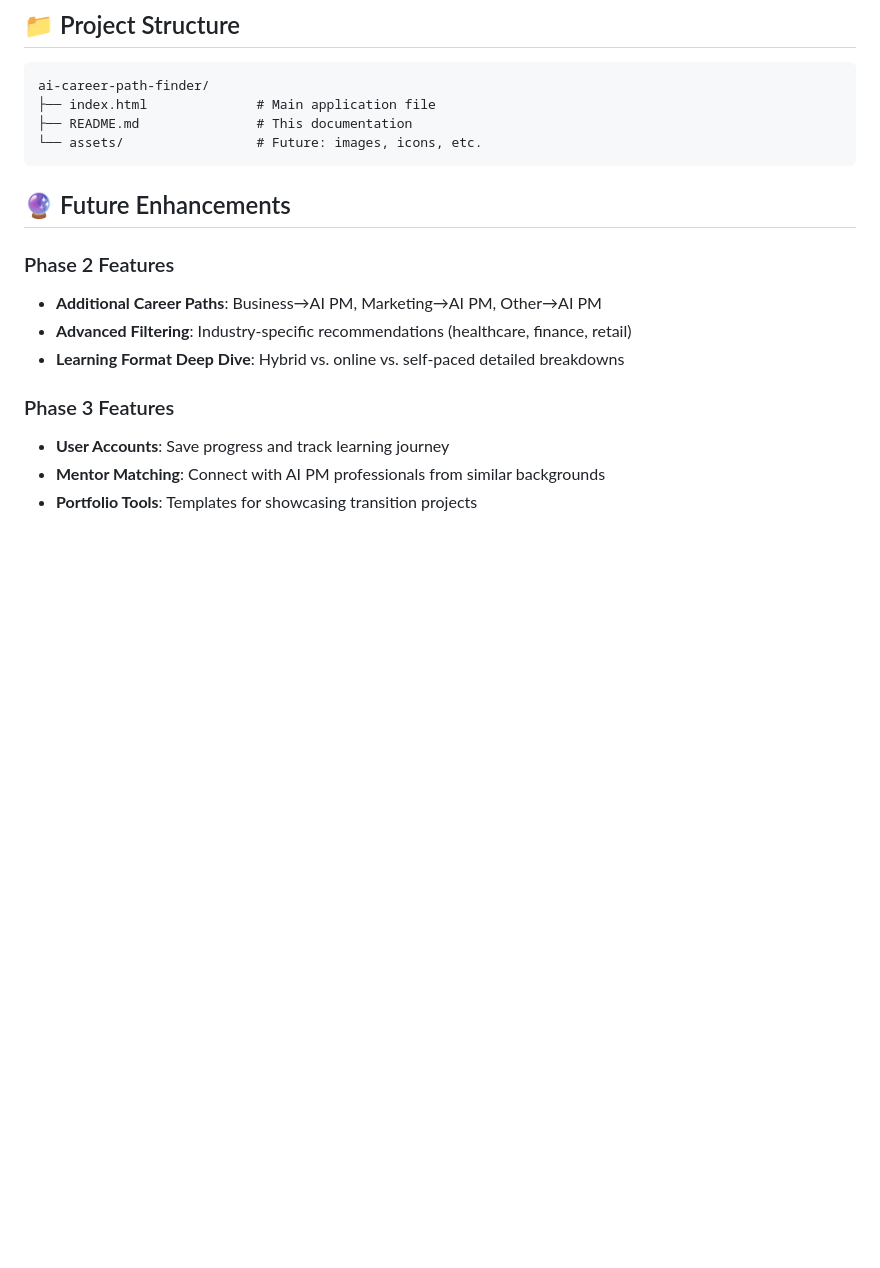
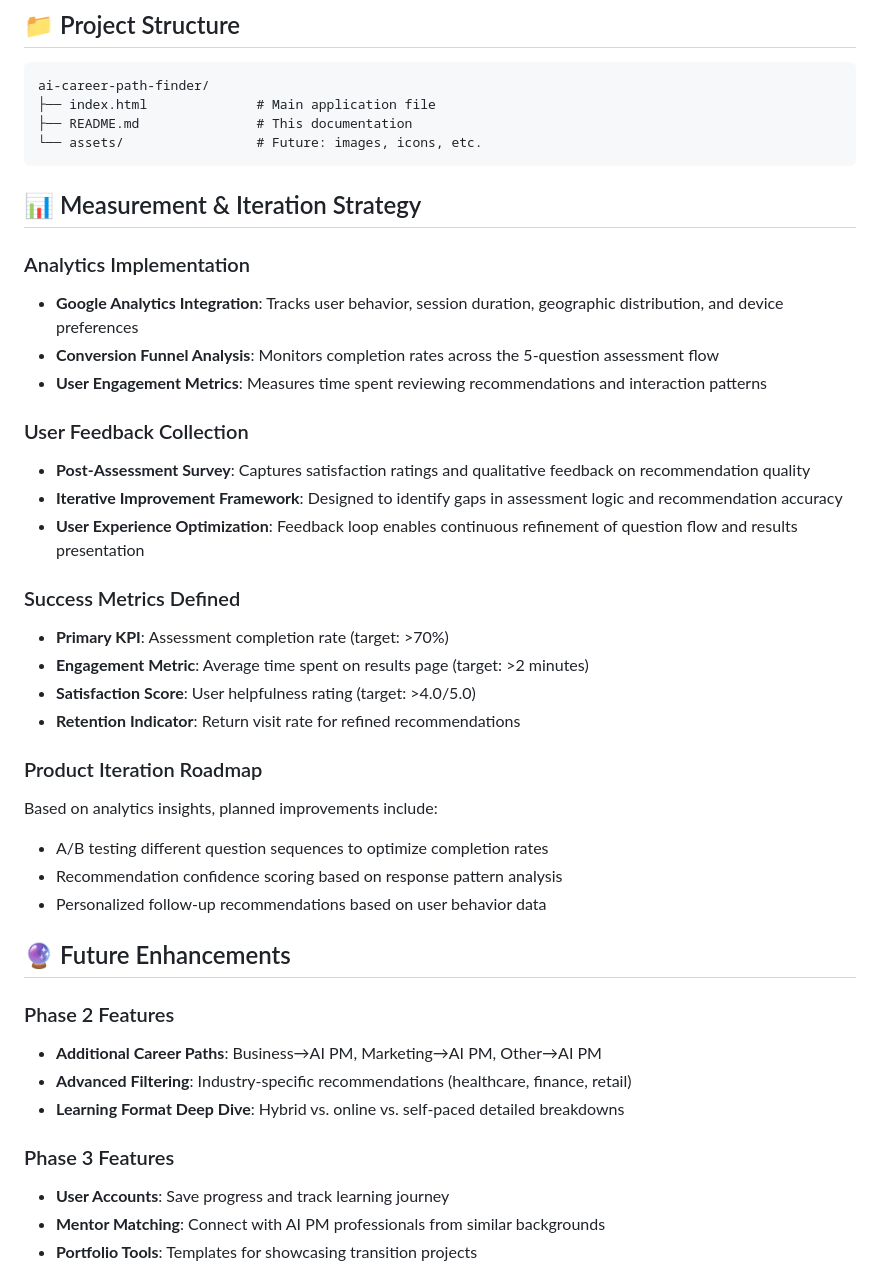
Before and after one commit to sonakshiv10-aws/ai-career-path-finder, a Markdown page: README.md, the part around the change. Drawn GitHub-style; blank space fills up the shorter version.

Commit message:
Update README.md
Add user feedback collection form and google analytics to measure success metrics

````diff
--- a/README.md
+++ b/README.md
@@ -105,6 +105,29 @@ ai-career-path-finder/
 ├── README.md               # This documentation
 └── assets/                 # Future: images, icons, etc.
 ```
+## 📊 Measurement & Iteration Strategy
+
+### Analytics Implementation
+- **Google Analytics Integration**: Tracks user behavior, session duration, geographic distribution, and device preferences
+- **Conversion Funnel Analysis**: Monitors completion rates across the 5-question assessment flow
+- **User Engagement Metrics**: Measures time spent reviewing recommendations and interaction patterns
+
+### User Feedback Collection
+- **Post-Assessment Survey**: Captures satisfaction ratings and qualitative feedback on recommendation quality
+- **Iterative Improvement Framework**: Designed to identify gaps in assessment logic and recommendation accuracy
+- **User Experience Optimization**: Feedback loop enables continuous refinement of question flow and results presentation
+
+### Success Metrics Defined
+- **Primary KPI**: Assessment completion rate (target: >70%)
+- **Engagement Metric**: Average time spent on results page (target: >2 minutes)
+- **Satisfaction Score**: User helpfulness rating (target: >4.0/5.0)
+- **Retention Indicator**: Return visit rate for refined recommendations
+
+### Product Iteration Roadmap
+Based on analytics insights, planned improvements include:
+- A/B testing different question sequences to optimize completion rates
+- Recommendation confidence scoring based on response pattern analysis
+- Personalized follow-up recommendations based on user behavior data
 
 ## 🔮 Future Enhancements
 
````
